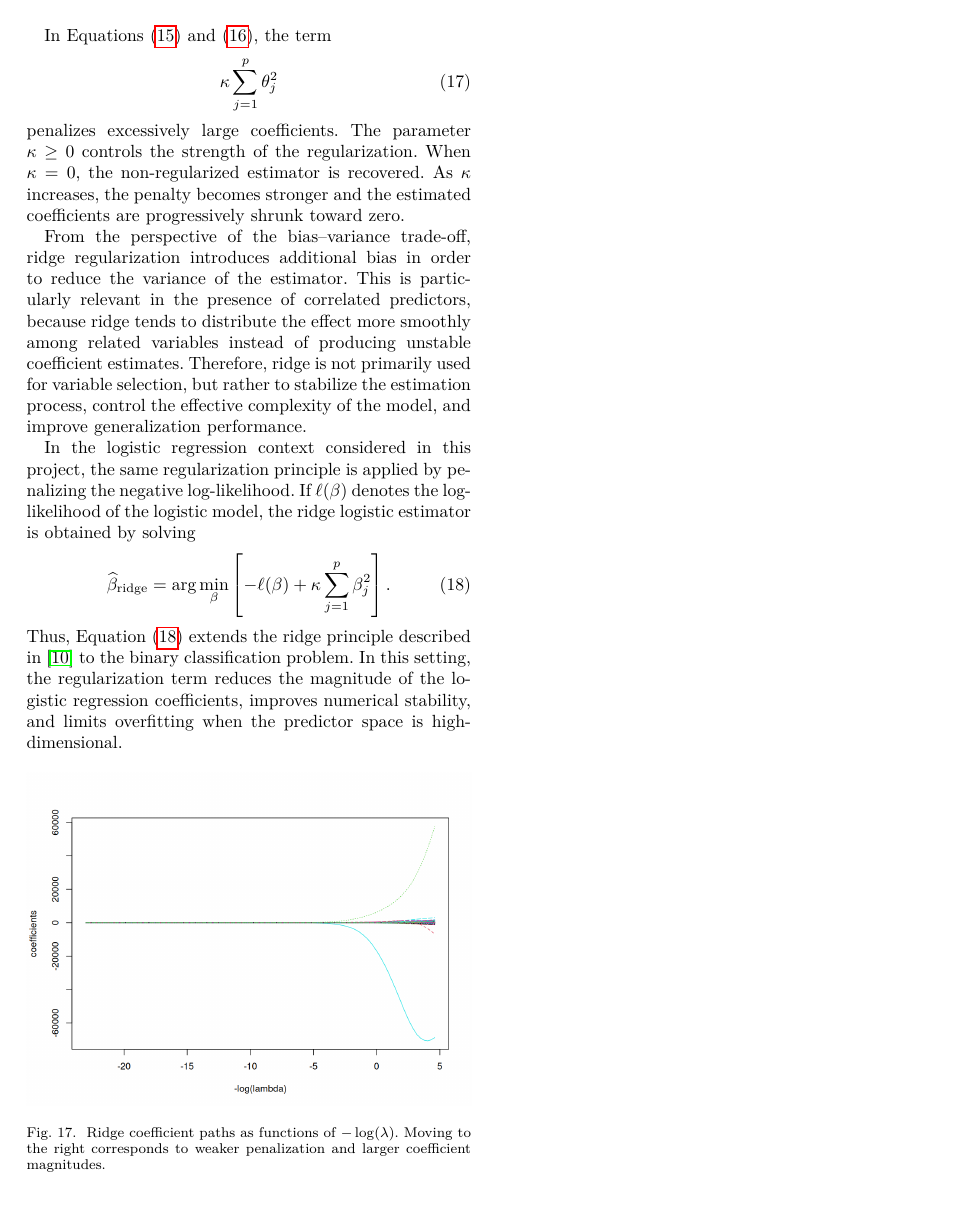
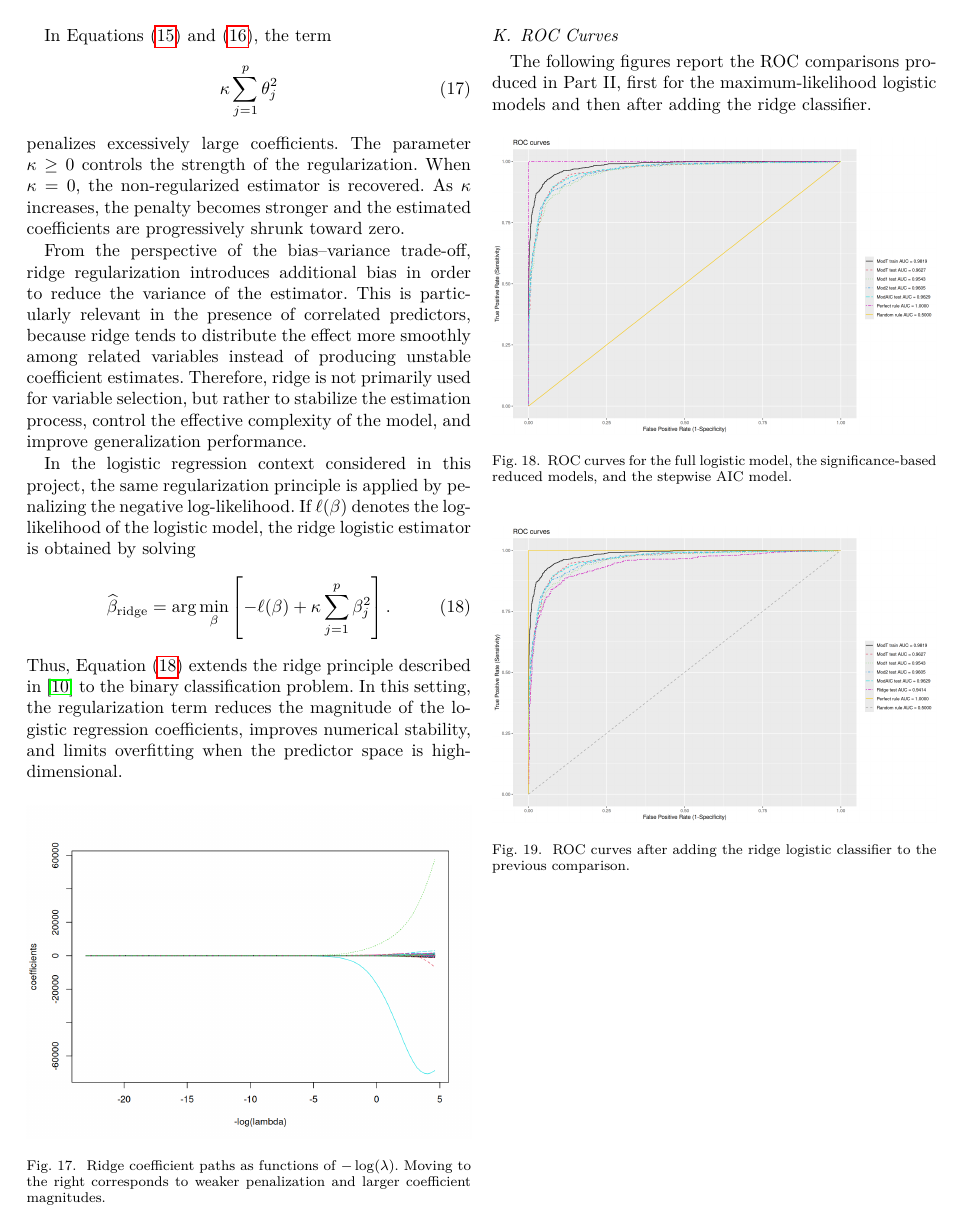
Before and after one commit to Santiago23florido/music-genre-statistical-learning, a LaTeX paper (report/main.tex, which reads report/sections/supplementary_figures.tex): page 13 of 13. Compiled offline with pdfLaTeX.

Commit message:
ROC curves added appendix B

```diff
--- a/report/sections/supplementary_figures.tex
+++ b/report/sections/supplementary_figures.tex
@@ -504,3 +504,21 @@ Thus, Equation~\eqref{eq:ridge_logistic_estimator} extends the ridge principle d
 \caption{Ridge coefficient paths as functions of \(-\log(\lambda)\). Moving to the right corresponds to weaker penalization and larger coefficient magnitudes.}
 \label{fig:ridge_coefficients_loglambda}
 \end{figure}
+
+\subsection{ROC Curves}
+\label{subsec:roc_curves}
+The following figures report the ROC comparisons produced in Part II, first for the maximum-likelihood logistic models and then after adding the ridge classifier.
+
+\begin{figure}[H]
+\centering
+\includegraphics[width=\columnwidth]{../output/part2/roc/roc_curves.png}
+\caption{ROC curves for the full logistic model, the significance-based reduced models, and the stepwise AIC model.}
+\label{fig:roc_curves_base}
+\end{figure}
+
+\begin{figure}[H]
+\centering
+\includegraphics[width=\columnwidth]{../output/part2/roc/roc_curves_with_ridge.png}
+\caption{ROC curves after adding the ridge logistic classifier to the previous comparison.}
+\label{fig:roc_curves_with_ridge}
+\end{figure}
```
Also changed, not shown: 1 other file.
